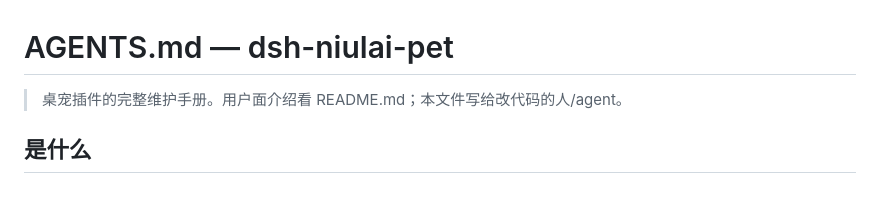
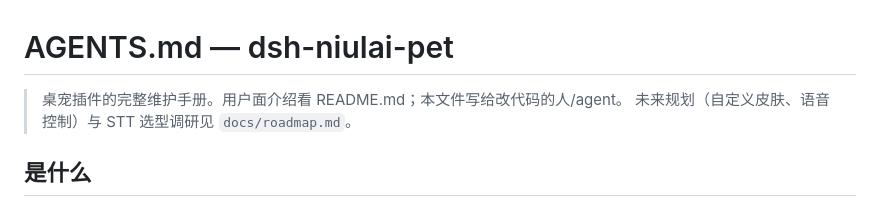
Before and after one commit to whitefirer/dsh-niulai-pet, a Markdown page: AGENTS.md, the part around the change. GitHub-like rendering.

Commit message:
docs: 记录自定义皮肤与语音控制 roadmap 及 STT 选型调研

```diff
--- a/AGENTS.md
+++ b/AGENTS.md
@@ -1,6 +1,7 @@
 # AGENTS.md — dsh-niulai-pet
 
 > 桌宠插件的完整维护手册。用户面介绍看 README.md；本文件写给改代码的人/agent。
+> 未来规划（自定义皮肤、语音控制）与 STT 选型调研见 `docs/roadmap.md`。
 
 ## 是什么
 
```
Also changed, not shown: docs/roadmap.md (added, +98 -0 lines).
